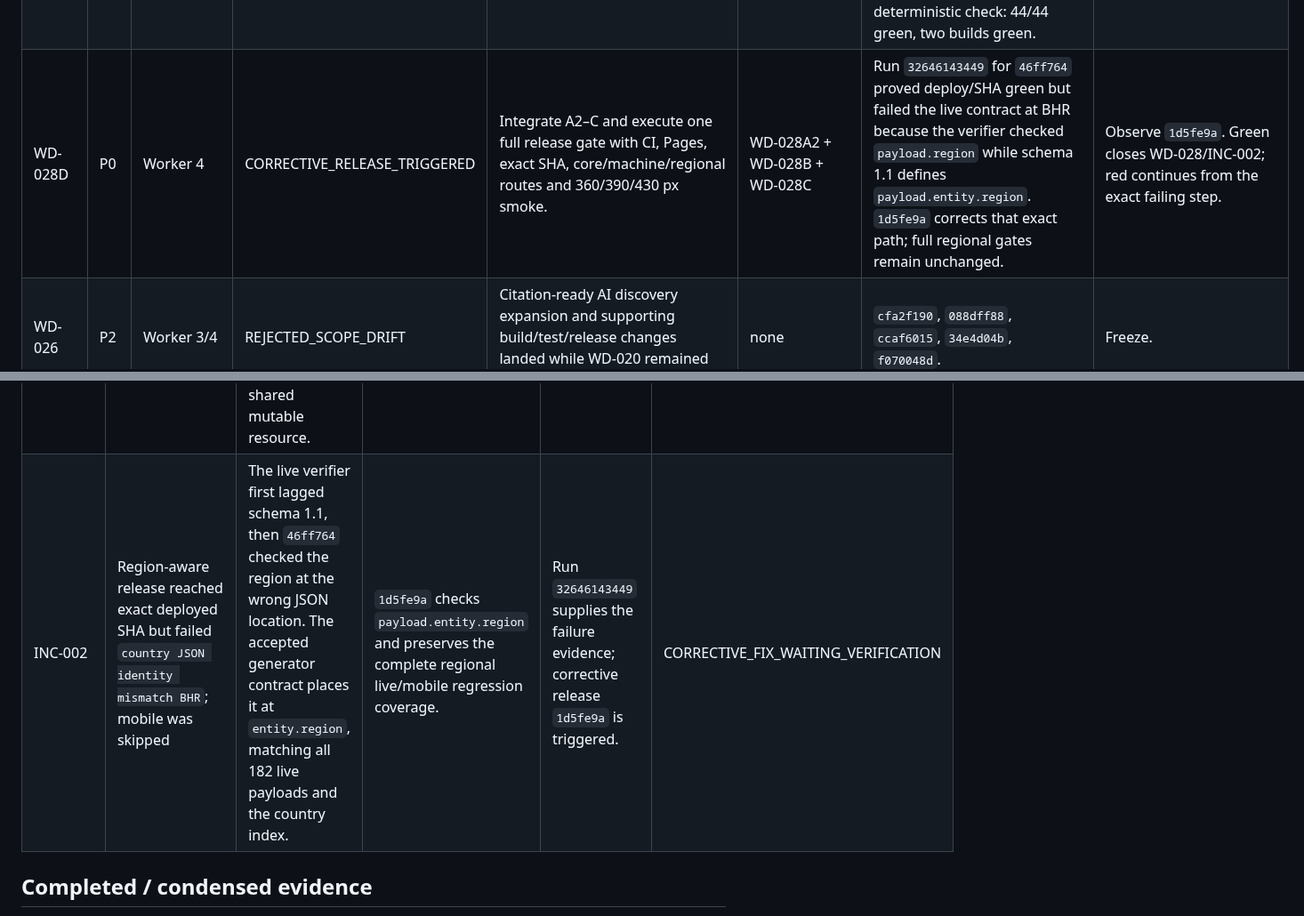
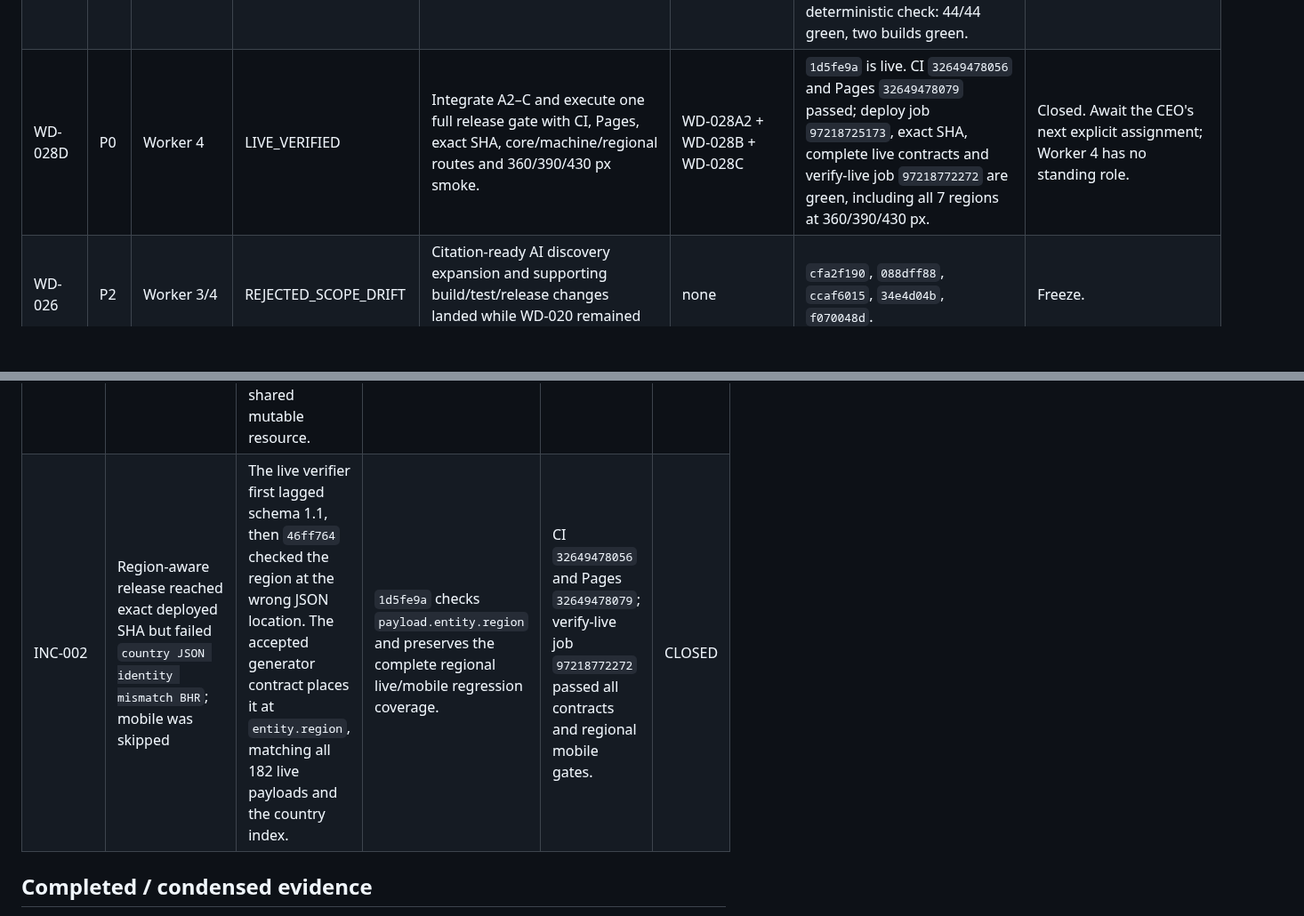
Before and after one commit to gunflo1011-debug/world-discovery-engine, a Markdown page: AGENT_STATUS.md, 2 parts joined by grey strips. Shown at 89% size. Rendered like a GitHub page; blank space fills up the shorter version.

Commit message:
Close WD-028 live region release [skip ci]

```diff
--- a/AGENT_STATUS.md
+++ b/AGENT_STATUS.md
@@ -34,7 +34,7 @@ P0: MAKE THE LIVE 182-COUNTRY CORPUS REGION-AWARE. Add official region metadata
 | WD-028A2 | P0 | Worker 1 | DONE_FOCUSED_GREEN | Propagate the accepted region contract into country-level machine JSON/index outputs and make their builders fail closed when `record.region.code/name` is missing; add focused regression tests. | WD-028A | `7234ff5` adds the official region object to all country machine JSON and index entries, bumps their schemas, and rejects missing/blank region metadata. `08072f9` verifies all 182 mappings and the fail-closed path; focused Node test 1/1 green. | Worker 4 integrates A2 with B/C and owns the one full release gate. |
 | WD-028B | P0 | Worker 2 | DONE_FOCUSED_GREEN | Add a fast region filter and accessible region directory to the parent experience; preserve no-JS access and mobile containment. | WD-028A | `ec4c22e` consumes only `record.region.code/name`, adds combined country/region filtering plus a no-JS 7-region directory linking all 182 profiles. `f0027ec` contains controls/directory on mobile. `0039e30` + `a44122f` add focused guards; isolated focused Node test 1/1 green. | Worker 4 integrates B with A2/C and owns the one full release gate. Expected contribution: faster country discovery and deeper engagement. |
 | WD-028C | P0 | CEO (reassigned from Worker 3) | DONE_FOCUSED_GREEN | Generate exactly 7 substantial regional landing pages with original summaries, rankings scoped to the region, provenance, schema, canonical URLs and bidirectional links; no thin country/region combinations. | WD-028A | Worker 3 produced neither commit nor blocker after the accepted handoff. CEO takeover `e11dc2f` generates 7 Human+JSON regional routes, computed average/median/spread/90% context, canonical/schema/provenance, country/back links and sitemap/build integration. Full deterministic check: 44/44 green, two builds green. | Worker 4 integrates A2/B/C and owns the one full release gate. Expected contribution: 7 high-intent organic/AI entry routes. |
-| WD-028D | P0 | Worker 4 | CORRECTIVE_RELEASE_TRIGGERED | Integrate A2–C and execute one full release gate with CI, Pages, exact SHA, core/machine/regional routes and 360/390/430 px smoke. | WD-028A2 + WD-028B + WD-028C | Run `32646143449` for `46ff764` proved deploy/SHA green but failed the live contract at BHR because the verifier checked `payload.region` while schema 1.1 defines `payload.entity.region`. `1d5fe9a` corrects that exact path; full regional gates remain unchanged. | Observe `1d5fe9a`. Green closes WD-028/INC-002; red continues from the exact failing step. |
+| WD-028D | P0 | Worker 4 | LIVE_VERIFIED | Integrate A2–C and execute one full release gate with CI, Pages, exact SHA, core/machine/regional routes and 360/390/430 px smoke. | WD-028A2 + WD-028B + WD-028C | `1d5fe9a` is live. CI `32649478056` and Pages `32649478079` passed; deploy job `97218725173`, exact SHA, complete live contracts and verify-live job `97218772272` are green, including all 7 regions at 360/390/430 px. | Closed. Await the CEO's next explicit assignment; Worker 4 has no standing role. |
 | WD-026 | P2 | Worker 3/4 | REJECTED_SCOPE_DRIFT | Citation-ready AI discovery expansion and supporting build/test/release changes landed while WD-020 remained open. | none | `cfa2f190`, `088dff88`, `ccaf6015`, `34e4d04b`, `f070048d`. | Freeze. |
 | WD-027 | P2 | Worker 4 | REJECTED_SCOPE_DRIFT | Playwright lockfile regeneration and CI/Pages switch to `npm ci` landed without evidence that WD-020 execution required these changes. | none | `a9e5993`, `c104da4`, `5982dcb`. | Freeze unless INC-001/full release evidence proves relevance. |
 | WD-025 | P2 | Worker 1/3/4 | REJECTED_SCOPE_DRIFT | Refreshed `/sources/` discovery page and added live smoke while WD-020 was open. | none | `b13eb016`, `3c1defe`, `ec7bb565`, `296e156`. | Freeze. |
@@ -46,7 +46,7 @@ P0: MAKE THE LIVE 182-COUNTRY CORPUS REGION-AWARE. Add official region metadata
 | Incident | Failure signature | Root Cause | Fix commit | Verification run | State |
 |---|---|---|---|---|---|
 | INC-001 | Generated-site tests intermittently observe/mutate shared `site/` artifacts while other builder-driven tests are also running | Node tests invoke Internet-use builders against the same repository `site/` tree; parallel test execution made generated outputs a shared mutable resource. | `196e3cd` (`node --test --test-concurrency=1`) | Full CI/Pages/live run `32639508623` passed without the race signature. | CLOSED |
-| INC-002 | Region-aware release reached exact deployed SHA but failed `country JSON identity mismatch BHR`; mobile was skipped | The live verifier first lagged schema 1.1, then `46ff764` checked the region at the wrong JSON location. The accepted generator contract places it at `entity.region`, matching all 182 live payloads and the country index. | `1d5fe9a` checks `payload.entity.region` and preserves the complete regional live/mobile regression coverage. | Run `32646143449` supplies the failure evidence; corrective release `1d5fe9a` is triggered. | CORRECTIVE_FIX_WAITING_VERIFICATION |
+| INC-002 | Region-aware release reached exact deployed SHA but failed `country JSON identity mismatch BHR`; mobile was skipped | The live verifier first lagged schema 1.1, then `46ff764` checked the region at the wrong JSON location. The accepted generator contract places it at `entity.region`, matching all 182 live payloads and the country index. | `1d5fe9a` checks `payload.entity.region` and preserves the complete regional live/mobile regression coverage. | CI `32649478056` and Pages `32649478079`; verify-live job `97218772272` passed all contracts and regional mobile gates. | CLOSED |
 
 ## Completed / condensed evidence
 - Internet-use production slice exists with CURRENT_VERIFIED same-year semantics, Human/JSON/CSV, provenance and generated country discovery.
```
Also changed, not shown: other parts of AGENT_STATUS.md (+2 -2 lines).
